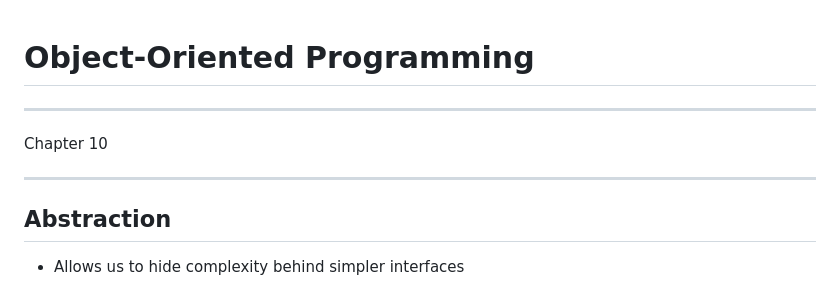
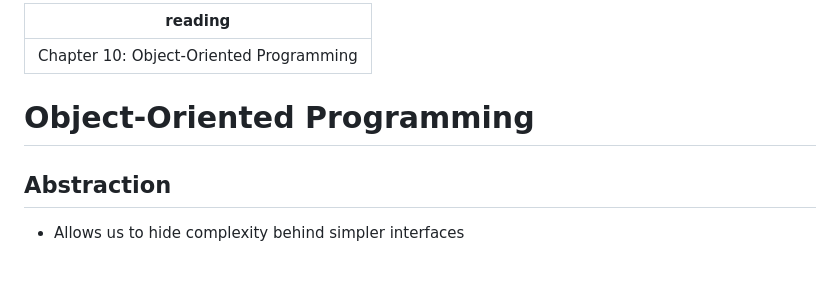
Before and after one commit to jncraton/programming-languages-cpsc2430, a Markdown page: lectures/12-object-oriented-programming.md, the part around the change. GitHub-like rendering.

Commit message:
Add reading

```diff
--- a/lectures/12-object-oriented-programming.md
+++ b/lectures/12-object-oriented-programming.md
@@ -1,10 +1,8 @@
+---
+reading: 'Chapter 10: Object-Oriented Programming'
+...
+
 # Object-Oriented Programming
-
----
-
-Chapter 10
-
----
 
 ## Abstraction
 
```
